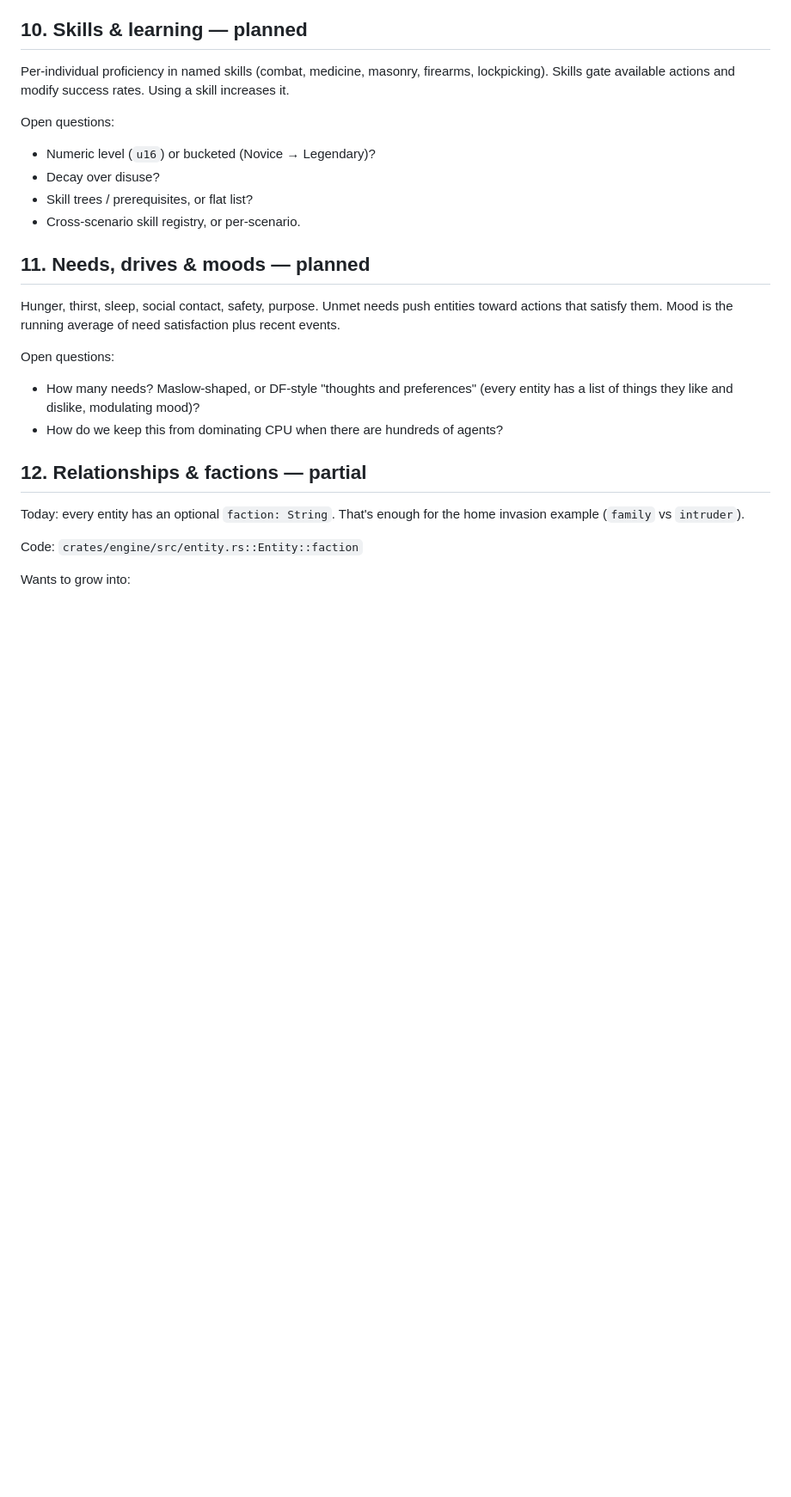
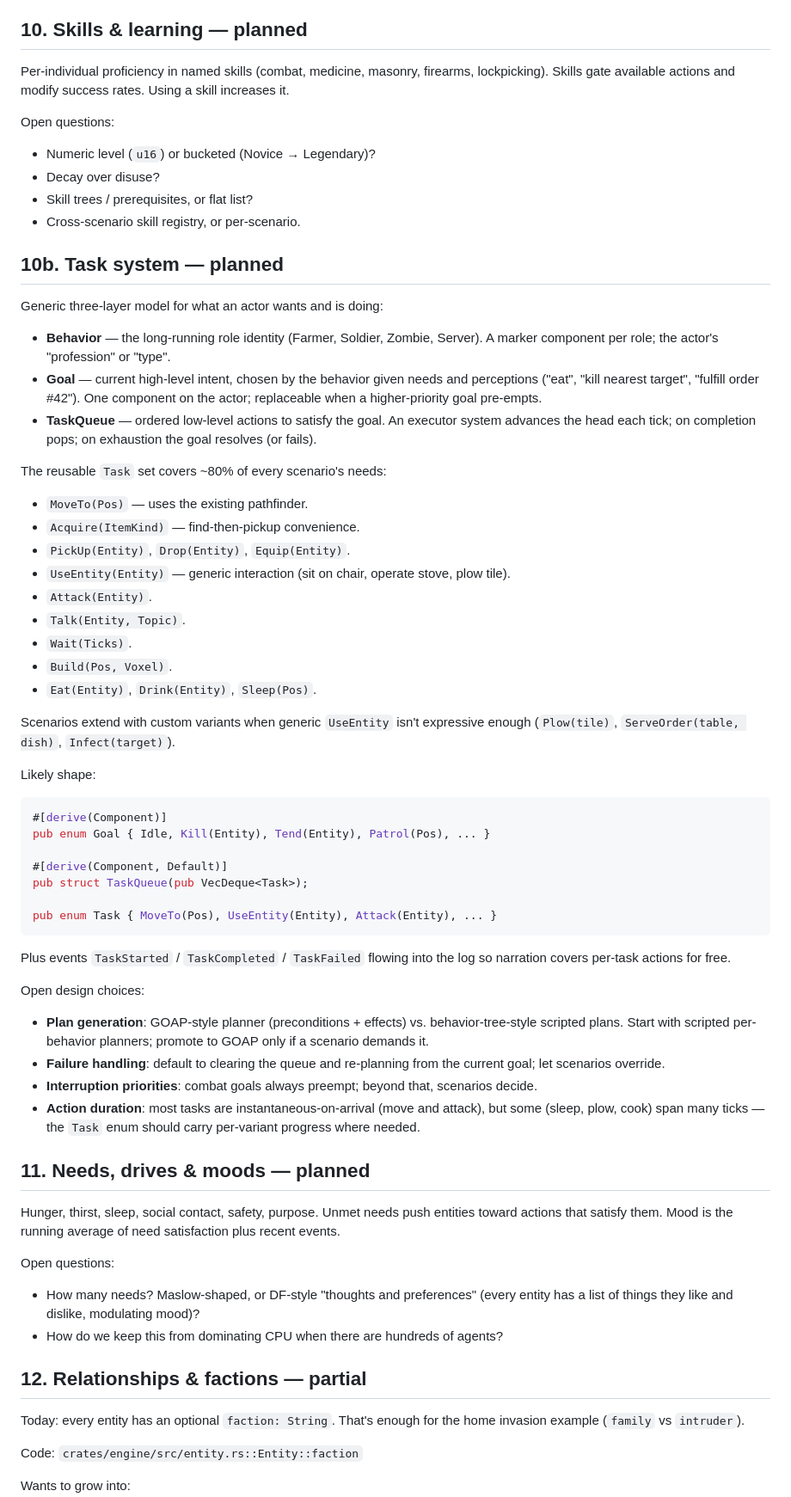
Before and after one commit to aprowe/projects, a Markdown page: simulation-fortress/docs/SYSTEMS.md, the part around one of its changes. Shown at 86% size. Drawn GitHub-style; blank space fills up the shorter version.

````diff
--- a/simulation-fortress/docs/SYSTEMS.md
+++ b/simulation-fortress/docs/SYSTEMS.md
@@ -266,6 +269,68 @@ Open questions:
 - Skill trees / prerequisites, or flat list?
 - Cross-scenario skill registry, or per-scenario.
 
+## 10b. Task system — planned
+
+Generic three-layer model for what an actor wants and is doing:
+
+- **Behavior** — the long-running role identity (Farmer, Soldier,
+  Zombie, Server). A marker component per role; the actor's
+  "profession" or "type".
+- **Goal** — current high-level intent, chosen by the behavior
+  given needs and perceptions ("eat", "kill nearest target",
+  "fulfill order #42"). One component on the actor; replaceable
+  when a higher-priority goal pre-empts.
+- **TaskQueue** — ordered low-level actions to satisfy the goal.
+  An executor system advances the head each tick; on completion
+  pops; on exhaustion the goal resolves (or fails).
+
+The reusable `Task` set covers ~80% of every scenario's needs:
+
+- `MoveTo(Pos)` — uses the existing pathfinder.
+- `Acquire(ItemKind)` — find-then-pickup convenience.
+- `PickUp(Entity)`, `Drop(Entity)`, `Equip(Entity)`.
+- `UseEntity(Entity)` — generic interaction (sit on chair,
+  operate stove, plow tile).
+- `Attack(Entity)`.
+- `Talk(Entity, Topic)`.
+- `Wait(Ticks)`.
+- `Build(Pos, Voxel)`.
+- `Eat(Entity)`, `Drink(Entity)`, `Sleep(Pos)`.
+
+Scenarios extend with custom variants when generic `UseEntity` isn't
+expressive enough (`Plow(tile)`, `ServeOrder(table, dish)`,
+`Infect(target)`).
+
+Likely shape:
+
+```rust
+#[derive(Component)]
+pub enum Goal { Idle, Kill(Entity), Tend(Entity), Patrol(Pos), ... }
+
+#[derive(Component, Default)]
+pub struct TaskQueue(pub VecDeque<Task>);
+
+pub enum Task { MoveTo(Pos), UseEntity(Entity), Attack(Entity), ... }
+```
+
+Plus events `TaskStarted` / `TaskCompleted` / `TaskFailed` flowing
+into the log so narration covers per-task actions for free.
+
+Open design choices:
+
+- **Plan generation**: GOAP-style planner (preconditions + effects)
+  vs. behavior-tree-style scripted plans. Start with scripted
+  per-behavior planners; promote to GOAP only if a scenario
+  demands it.
+- **Failure handling**: default to clearing the queue and
+  re-planning from the current goal; let scenarios override.
+- **Interruption priorities**: combat goals always preempt;
+  beyond that, scenarios decide.
+- **Action duration**: most tasks are instantaneous-on-arrival
+  (move and attack), but some (sleep, plow, cook) span many ticks
+  — the `Task` enum should carry per-variant progress where
+  needed.
+
 ## 11. Needs, drives & moods — planned
 
 Hunger, thirst, sleep, social contact, safety, purpose. Unmet needs
````
Also changed, not shown: other parts of simulation-fortress/docs/SYSTEMS.md (+3 -0 lines), simulation-fortress/docs/AUTHORING.md (added, +162 -0 lines).
